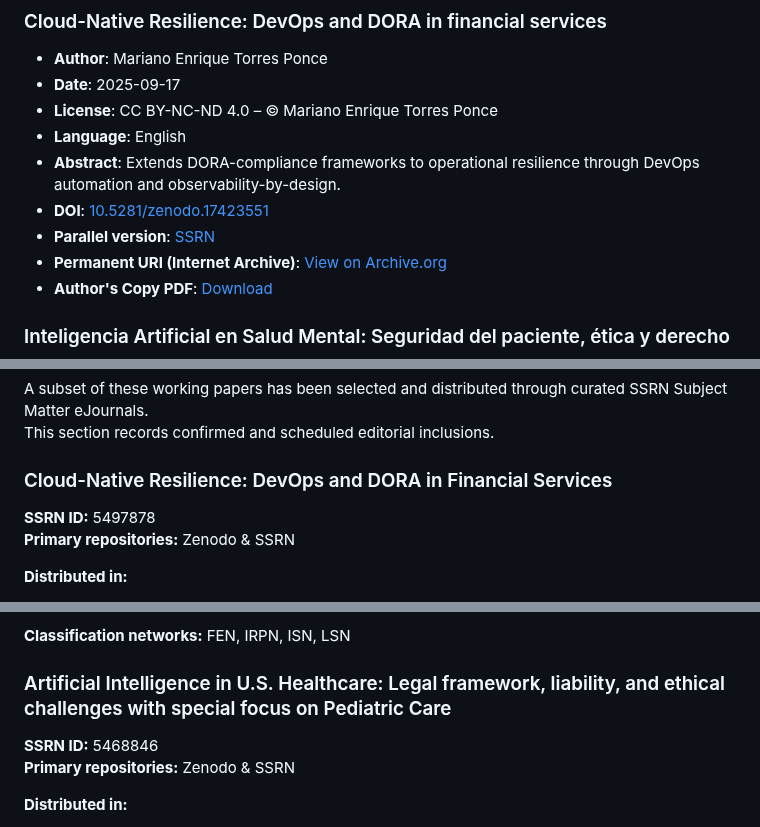
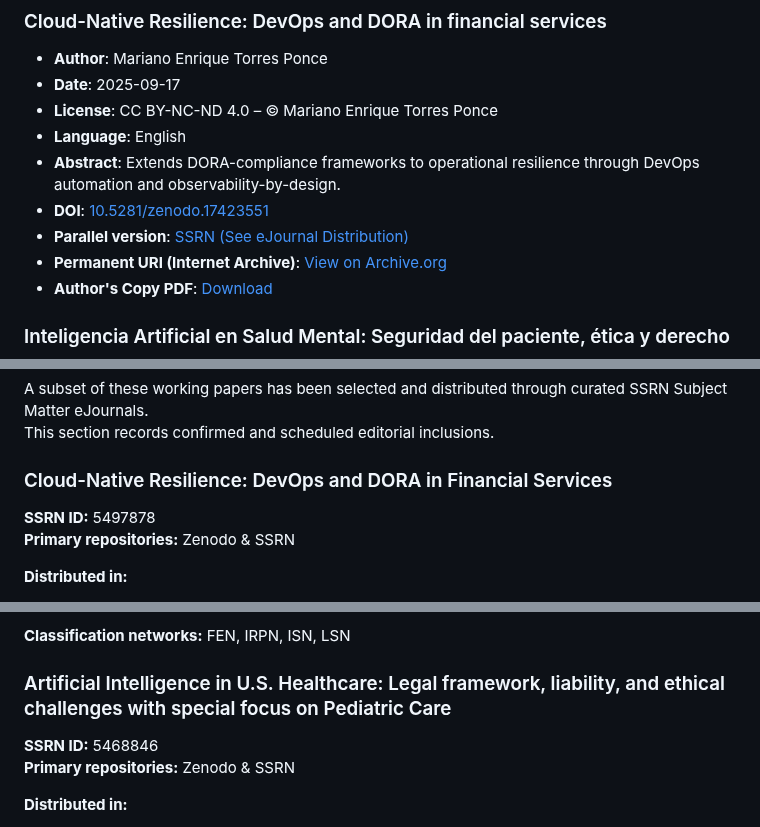
Before and after one commit to mariano-tp/academic-impact, a Markdown page: README.md, 3 parts joined by grey strips. GitHub-like rendering.

```diff
--- a/README.md
+++ b/README.md
@@ -102,7 +102,7 @@ A curated landing page with extended abstracts is also available on [Academia.ed
 - **Language**: English
 - **Abstract**: Extends DORA-compliance frameworks to operational resilience through DevOps automation and observability-by-design.
 - **DOI**: [10.5281/zenodo.17423551](https://doi.org/10.5281/zenodo.17423551)
-- **Parallel version**: [SSRN](https://doi.org/10.2139/ssrn.5497878)
+- **Parallel version**: [SSRN](https://doi.org/10.2139/ssrn.5497878) [(See eJournal Distribution)](#cloud-native-resilience)
 - **Permanent URI (Internet Archive)**: [View on Archive.org](https://archive.org/details/zenodo.17423551)
 - **Author's Copy PDF**: [Download](open-access/TorresPonce_2025_Cloud-Native-Resilience-DevOps-DORA.pdf)
 
@@ -236,7 +236,7 @@ A curated landing page with extended abstracts is also available on [Academia.ed
 A subset of these working papers has been selected and distributed through curated SSRN Subject Matter eJournals.
 This section records confirmed and scheduled editorial inclusions.
 
-### Cloud-Native Resilience: DevOps and DORA in Financial Services
+### Cloud-Native Resilience: DevOps and DORA in Financial Services <a id="cloud-native-resilience"></a>
 **SSRN ID:** 5497878
 **Primary repositories:** Zenodo & SSRN
 
@@ -253,7 +253,7 @@ This section records confirmed and scheduled editorial inclusions.
 
 **Classification networks:** FEN, IRPN, ISN, LSN
 
-### Artificial Intelligence in U.S. Healthcare: Legal framework, liability, and ethical challenges with special focus on Pediatric Care
+### Artificial Intelligence in U.S. Healthcare: Legal framework, liability, and ethical challenges with special focus on Pediatric Care <a id="ai-us-healthcare-pediatric-care"></a>
 **SSRN ID:** 5468846
 **Primary repositories:** Zenodo & SSRN
 
```
Also changed, not shown: other parts of README.md (+1 -1 lines).
